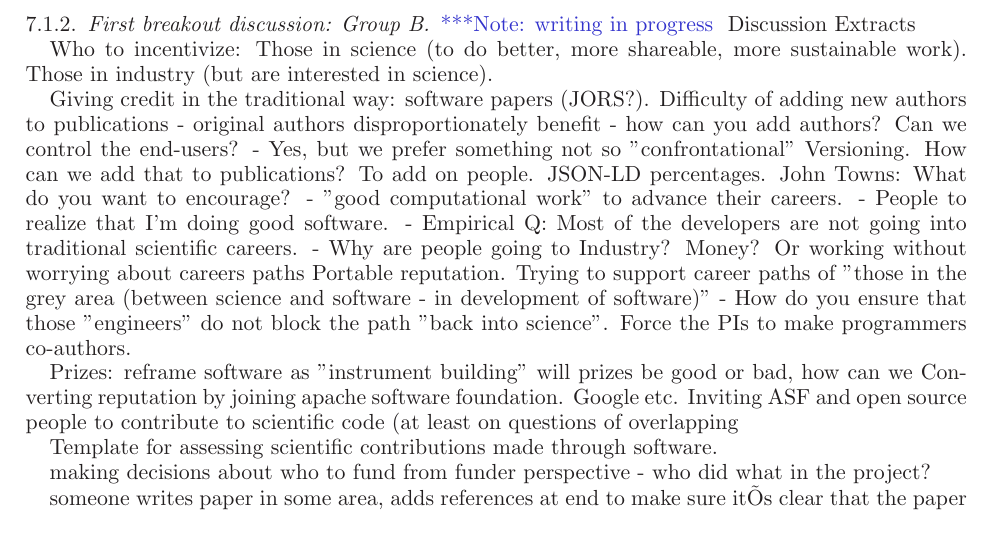
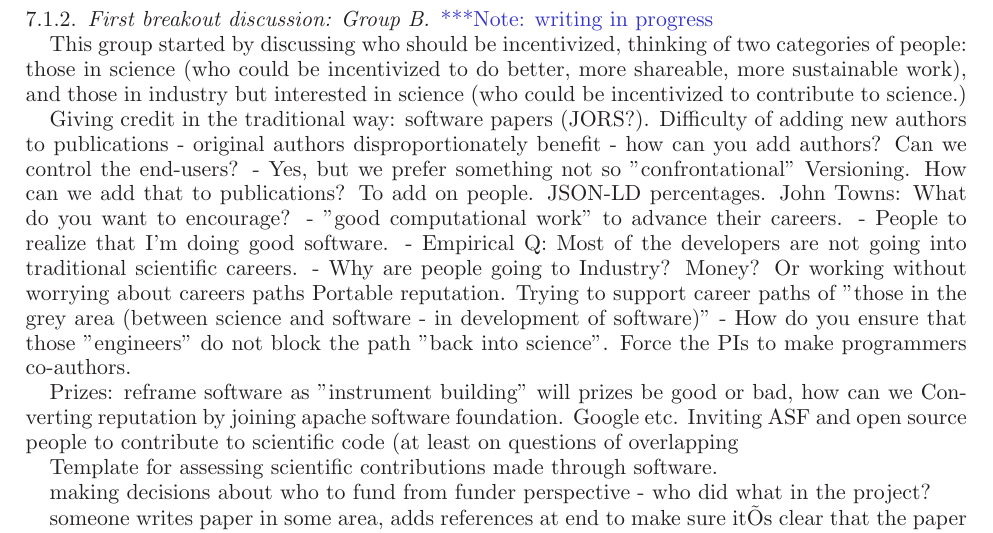
Before and after one commit to WSSSPE/meetings, a LaTeX paper (WSSSPE2_report/WSSSPE2_review.tex): part of page 8 of 12, cut so that both start at the same text. Compiled offline with LaTeX, dvips and Ghostscript; the source files are stored in an older character set and shown here as Unicode.

Commit message:
very small work in 7.1.2

```diff
--- a/WSSSPE2_report/WSSSPE2_review.tex
+++ b/WSSSPE2_report/WSSSPE2_review.tex
@@ -686,11 +686,10 @@ with the following items suggested:
 
 \subsubsection{First breakout discussion: Group B}
 \note{writing in progress}
-Discussion Extracts
 
-Who to incentivize:
-Those in science (to do better, more shareable, more sustainable work).
-Those in industry (but are interested in science).
+This group started by discussing who should be incentivized, thinking of two categories of people:
+those in science (who could be incentivized to do better, more shareable, more sustainable work), and
+those in industry but interested in science (who could be incentivized to contribute to science.)
 
 Giving credit in the traditional way:  software papers (JORS?).
 Difficulty of adding new authors to publications
```
